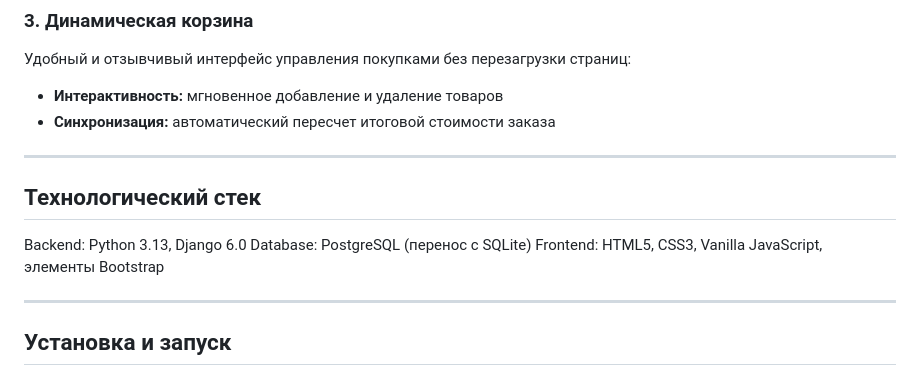
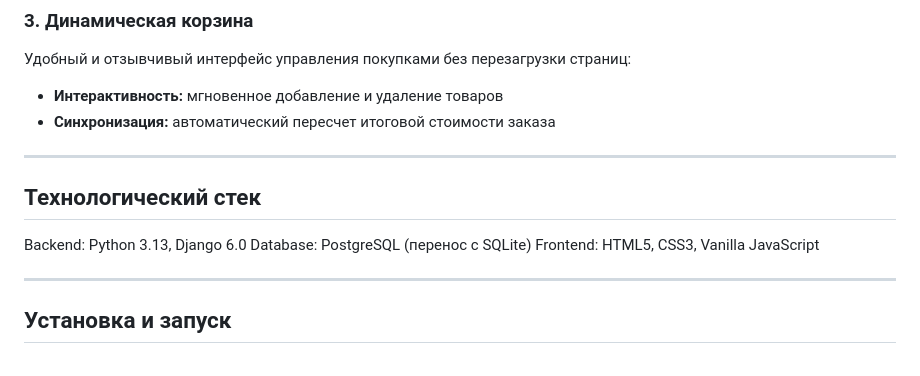
Before and after one commit to AlenaSkr/Blitzz, a Markdown page: README.md, the part around the change. Rendered like a GitHub page.

```diff
--- a/README.md
+++ b/README.md
@@ -22,7 +22,7 @@ ________________________________________________________________________________
  ## Технологический стек
 Backend: Python 3.13, Django 6.0
 Database: PostgreSQL (перенос с SQLite)
-Frontend: HTML5, CSS3, Vanilla JavaScript, элементы Bootstrap
+Frontend: HTML5, CSS3, Vanilla JavaScript
 
 __________________________________________________________________________________________________________________________________________
 
```
